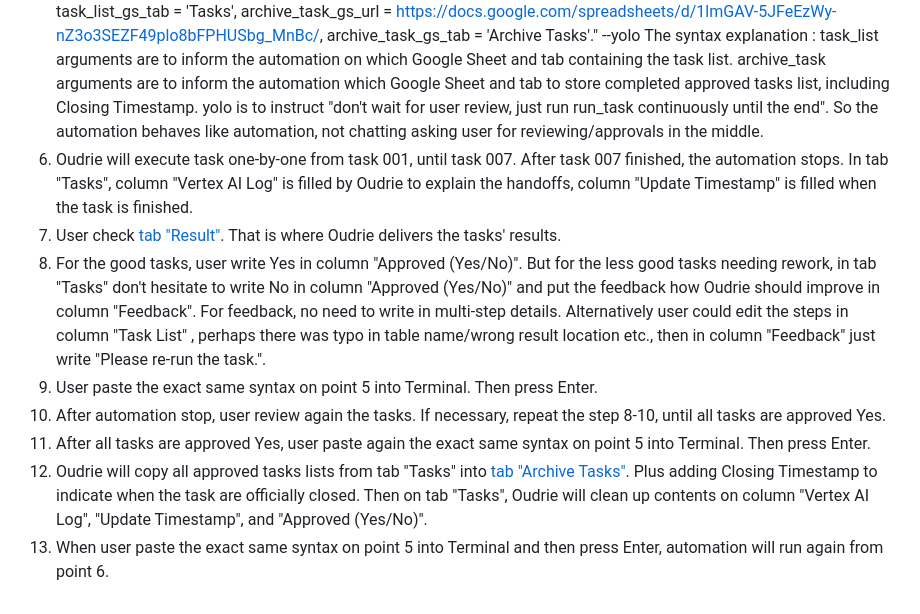
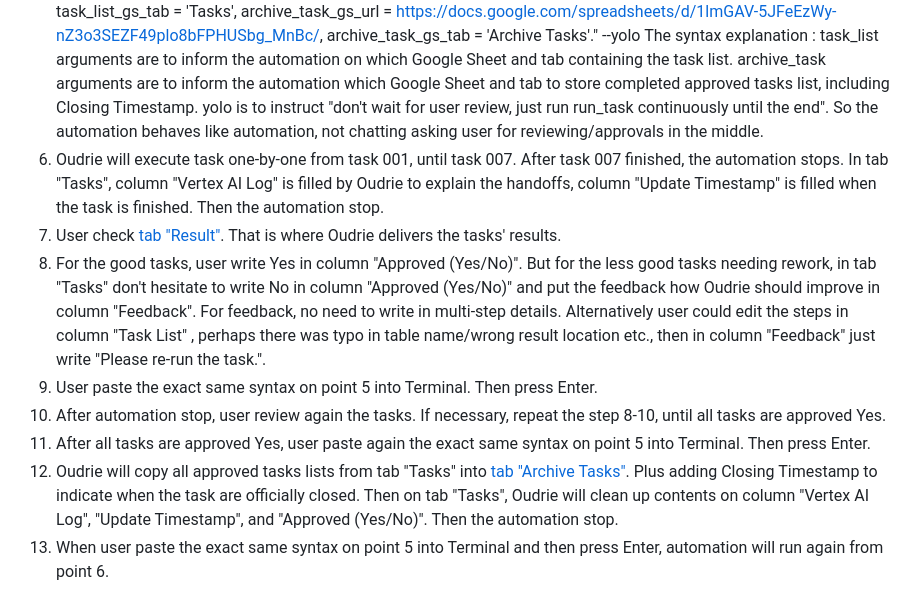
Before and after one commit to neooksigen/oudrie-taskmaster, a Markdown page: README.md, the part around the change. GitHub-like rendering.

```diff
--- a/README.md
+++ b/README.md
@@ -13,11 +13,11 @@ task_list_gs_tab = 'Tasks',
 archive_task_gs_url = https://docs.google.com/spreadsheets/d/1lmGAV-5JFeEzWy-nZ3o3SEZF49plo8bFPHUSbg_MnBc/,
 archive_task_gs_tab = 'Archive Tasks'." --yolo
 The syntax explanation : task_list arguments are to inform the automation on which Google Sheet and tab containing the task list. archive_task arguments are to inform the automation which Google Sheet and tab to store completed approved tasks list, including Closing Timestamp. yolo is to instruct "don't wait for user review, just run run_task continuously until the end". So the automation behaves like automation, not chatting asking user for reviewing/approvals in the middle.
-6. Oudrie will execute task one-by-one from task 001, until task 007. After task 007 finished, the automation stops. In tab "Tasks", column "Vertex AI Log" is filled by Oudrie to explain the handoffs, column "Update Timestamp" is filled when the task is finished.
+6. Oudrie will execute task one-by-one from task 001, until task 007. After task 007 finished, the automation stops. In tab "Tasks", column "Vertex AI Log" is filled by Oudrie to explain the handoffs, column "Update Timestamp" is filled when the task is finished. Then the automation stop.
 7. User check [tab "Result"](https://docs.google.com/spreadsheets/d/1lmGAV-5JFeEzWy-nZ3o3SEZF49plo8bFPHUSbg_MnBc/edit?gid=750890070#gid=750890070). That is where Oudrie delivers the tasks' results.
 8. For the good tasks, user write Yes in column "Approved (Yes/No)". But for the less good tasks needing rework, in tab "Tasks" don't hesitate to write No in column "Approved (Yes/No)" and put the feedback how Oudrie should improve in column "Feedback". For feedback, no need to write in multi-step details. Alternatively user could edit the steps in column "Task List" , perhaps there was typo in table name/wrong result location etc., then in column "Feedback" just write "Please re-run the task.".
 9. User paste the exact same syntax on point 5 into Terminal. Then press Enter.
 10. After automation stop, user review again the tasks. If necessary, repeat the step 8-10, until all tasks are approved Yes.
 11. After all tasks are approved Yes, user paste again the exact same syntax on point 5 into Terminal. Then press Enter.
-12. Oudrie will copy all approved tasks lists from tab "Tasks" into [tab "Archive Tasks"](https://docs.google.com/spreadsheets/d/1lmGAV-5JFeEzWy-nZ3o3SEZF49plo8bFPHUSbg_MnBc/edit?gid=1148560669#gid=1148560669). Plus adding Closing Timestamp to indicate when the task are officially closed. Then on tab "Tasks", Oudrie will clean up contents on column "Vertex AI Log", "Update Timestamp", and "Approved (Yes/No)".
+12. Oudrie will copy all approved tasks lists from tab "Tasks" into [tab "Archive Tasks"](https://docs.google.com/spreadsheets/d/1lmGAV-5JFeEzWy-nZ3o3SEZF49plo8bFPHUSbg_MnBc/edit?gid=1148560669#gid=1148560669). Plus adding Closing Timestamp to indicate when the task are officially closed. Then on tab "Tasks", Oudrie will clean up contents on column "Vertex AI Log", "Update Timestamp", and "Approved (Yes/No)". Then the automation stop.
 13. When user paste the exact same syntax on point 5 into Terminal and then press Enter, automation will run again from point 6.
```
